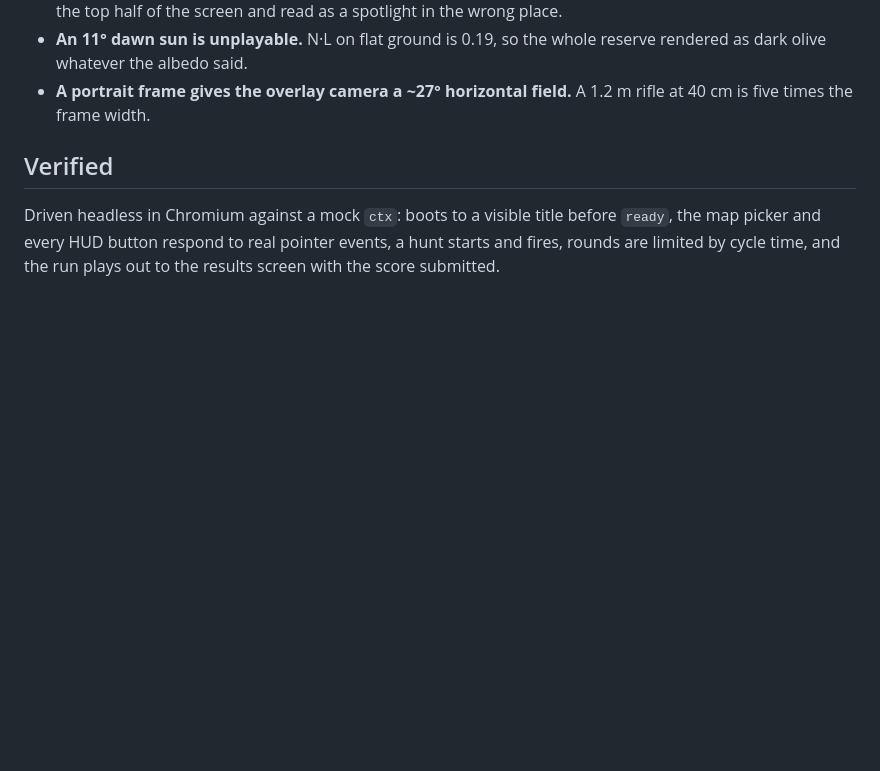
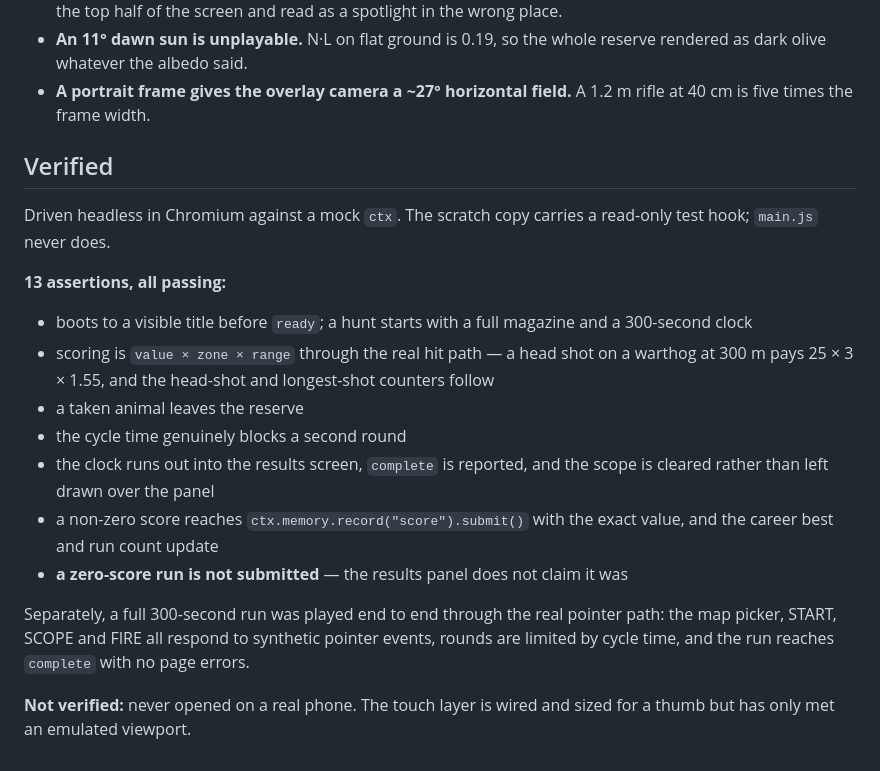
Before and after one commit to pratt3000/my-bits, a Markdown page: longshot/README.md, the part around the change. GitHub-like rendering; blank space fills up the shorter version.

Commit message:
Verify longshot scoring and leaderboard against a mock ctx
13 assertions through the real code paths, driven headless. The scratch
copy carries a read-only test hook; main.js never does.

Covers what a screenshot cannot: that scoring is value x zone x range on
the actual hit path, that a taken animal leaves the reserve, that the
cycle time really blocks a second round, that the clock runs out into the
results screen with complete reported and the scope cleared, that a
non-zero score reaches the score channel with the exact value and the
career updates, and that a zero run is not submitted at all.

README's Verified section rewritten to say precisely what was checked,
and to name what was not: this has never been opened on a real phone.

Co-Authored-By: Claude Opus 5 <noreply@anthropic.com>
Claude-Session: https://claude.ai/code/session_01554RGhcVUaa1BBFqGSRLWN

```diff
--- a/longshot/README.md
+++ b/longshot/README.md
@@ -149,7 +149,28 @@ Each was found by looking at a screenshot, not by reasoning about the code.
 
 ## Verified
 
-Driven headless in Chromium against a mock `ctx`: boots to a visible title
-before `ready`, the map picker and every HUD button respond to real pointer
-events, a hunt starts and fires, rounds are limited by cycle time, and the run
-plays out to the results screen with the score submitted.
+Driven headless in Chromium against a mock `ctx`. The scratch copy carries a
+read-only test hook; `main.js` never does.
+
+**13 assertions, all passing:**
+
+- boots to a visible title before `ready`; a hunt starts with a full magazine
+  and a 300-second clock
+- scoring is `value × zone × range` through the real hit path — a head shot on a
+  warthog at 300 m pays 25 × 3 × 1.55, and the head-shot and longest-shot
+  counters follow
+- a taken animal leaves the reserve
+- the cycle time genuinely blocks a second round
+- the clock runs out into the results screen, `complete` is reported, and the
+  scope is cleared rather than left drawn over the panel
+- a non-zero score reaches `ctx.memory.record("score").submit()` with the exact
+  value, and the career best and run count update
+- **a zero-score run is not submitted** — the results panel does not claim it was
+
+Separately, a full 300-second run was played end to end through the real
+pointer path: the map picker, START, SCOPE and FIRE all respond to synthetic
+pointer events, rounds are limited by cycle time, and the run reaches
+`complete` with no page errors.
+
+**Not verified:** never opened on a real phone. The touch layer is wired and
+sized for a thumb but has only met an emulated viewport.
```
